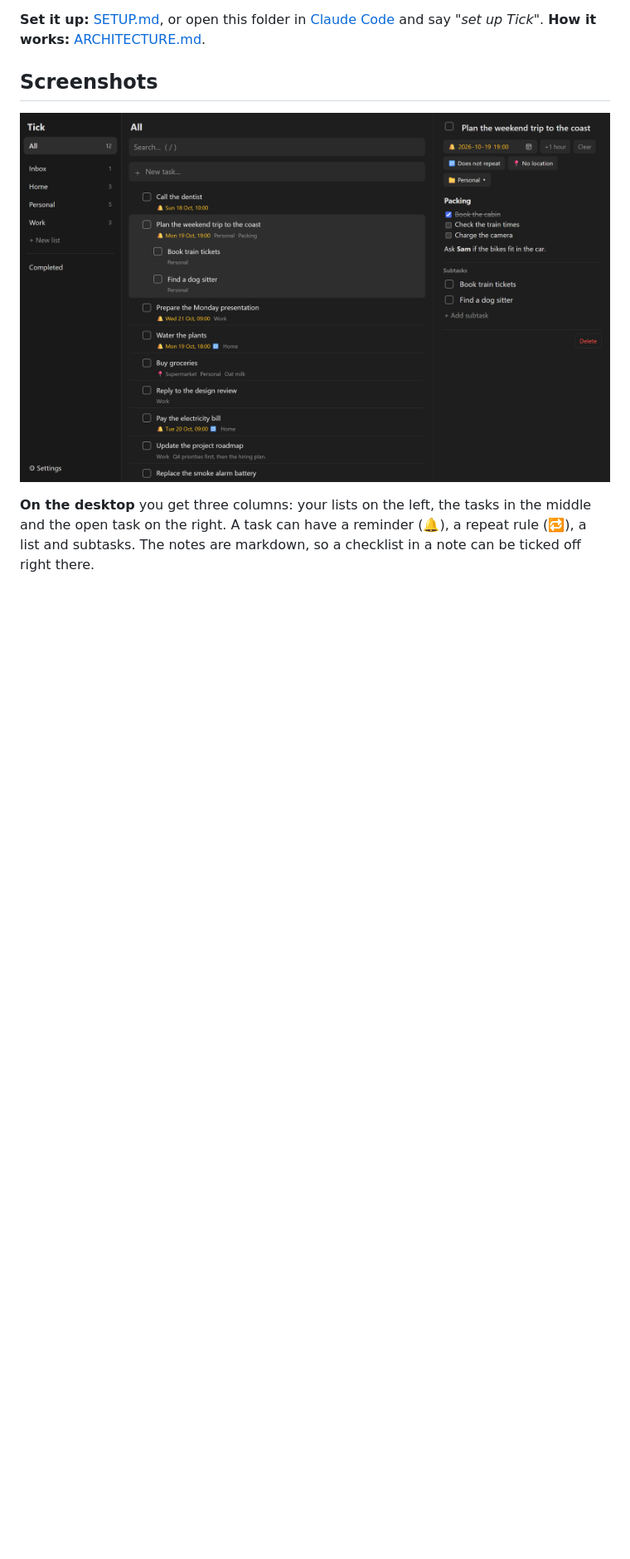
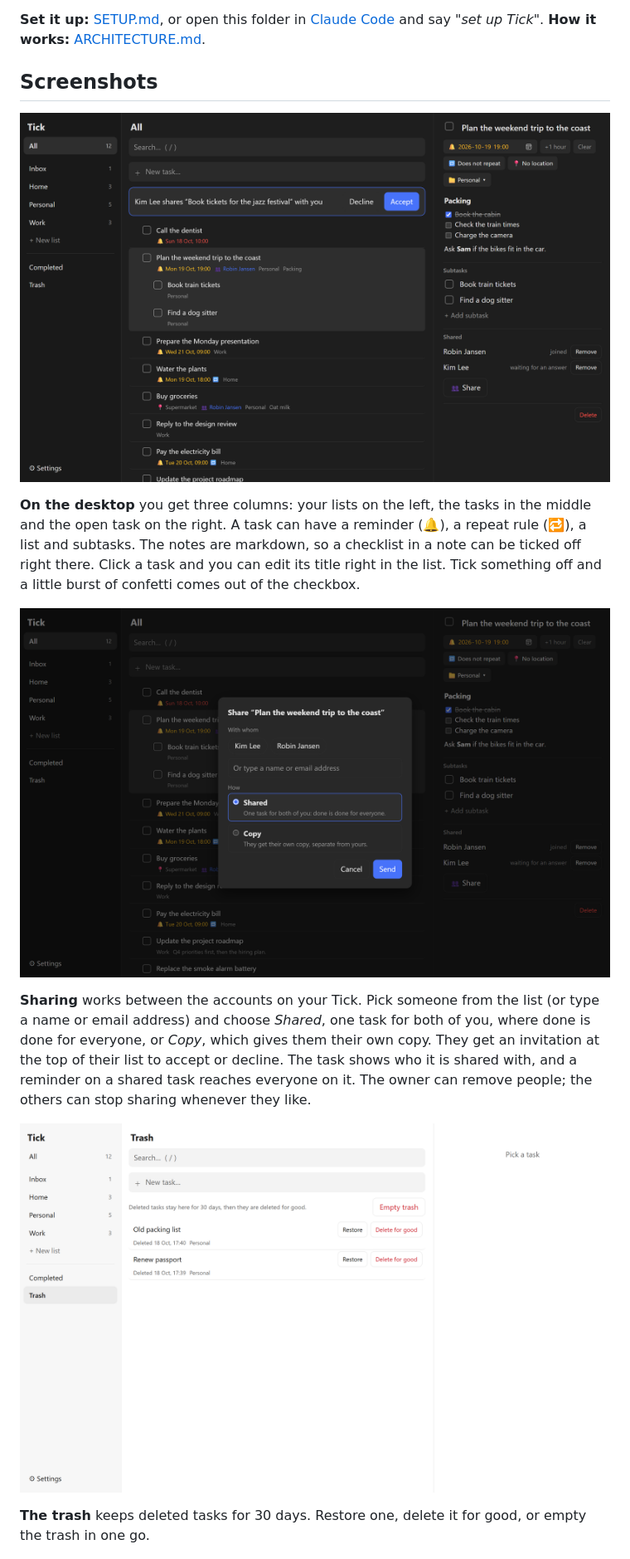
Before and after one commit to DioVayne/tick, a Markdown page: README.md, the part around one of its changes. Shown at 83% size. GitHub-like rendering; pictures changed too: docs/screenshots/desktop-dark.png, docs/screenshots/sharing.png (added), docs/screenshots/trash.png (added); blank space fills up the shorter version.

```diff
--- a/README.md
+++ b/README.md
@@ -11,5 +11,13 @@ A to-do app you host yourself on Cloudflare: tasks, lists, reminders with push n
 
-**On the desktop** you get three columns: your lists on the left, the tasks in the middle and the open task on the right. A task can have a reminder (🔔), a repeat rule (🔁), a list and subtasks. The notes are markdown, so a checklist in a note can be ticked off right there.
+**On the desktop** you get three columns: your lists on the left, the tasks in the middle and the open task on the right. A task can have a reminder (🔔), a repeat rule (🔁), a list and subtasks. The notes are markdown, so a checklist in a note can be ticked off right there. Click a task and you can edit its title right in the list. Tick something off and a little burst of confetti comes out of the checkbox.
+
+![The share dialog: pick someone, then choose a shared task or a copy](docs/screenshots/sharing.png)
+
+**Sharing** works between the accounts on your Tick. Pick someone from the list (or type a name or email address) and choose *Shared*, one task for both of you, where done is done for everyone, or *Copy*, which gives them their own copy. They get an invitation at the top of their list to accept or decline. The task shows who it is shared with, and a reminder on a shared task reaches everyone on it. The owner can remove people; the others can stop sharing whenever they like.
+
+![The trash with deleted tasks, each with Restore and Delete for good](docs/screenshots/trash.png)
+
+**The trash** keeps deleted tasks for 30 days. Restore one, delete it for good, or empty the trash in one go.
 
 ![Tick in light mode with a task that has a location reminder](docs/screenshots/desktop-light.png)
 
```
Also changed, not shown: other parts of README.md (+7 -5 lines).
